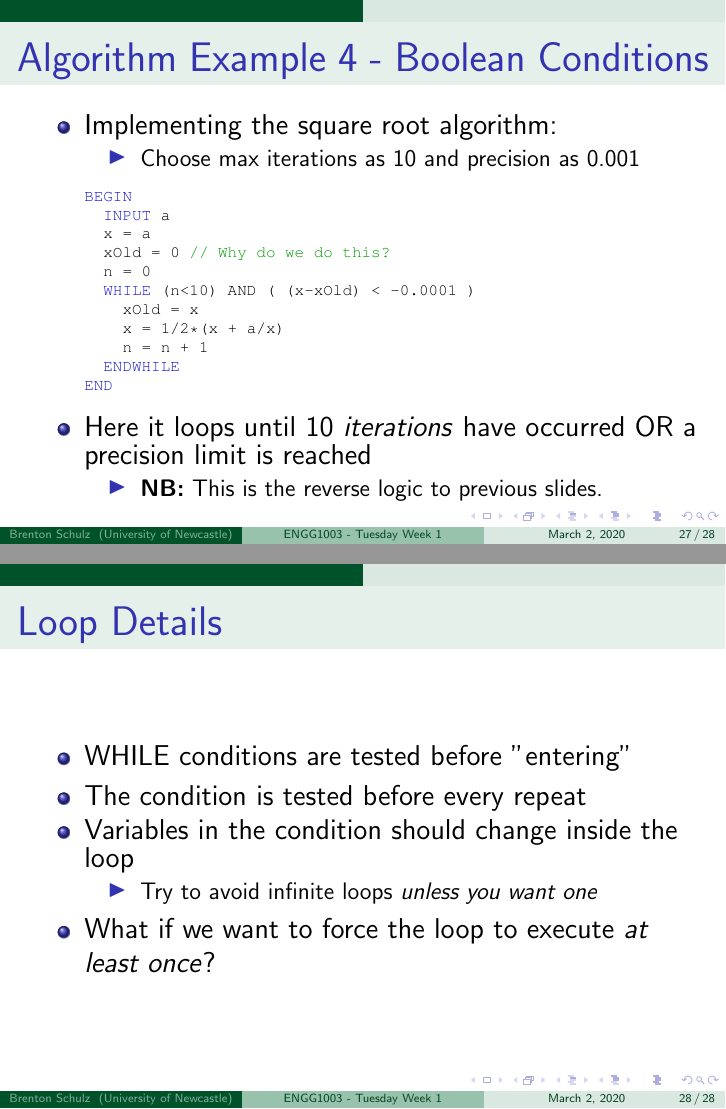
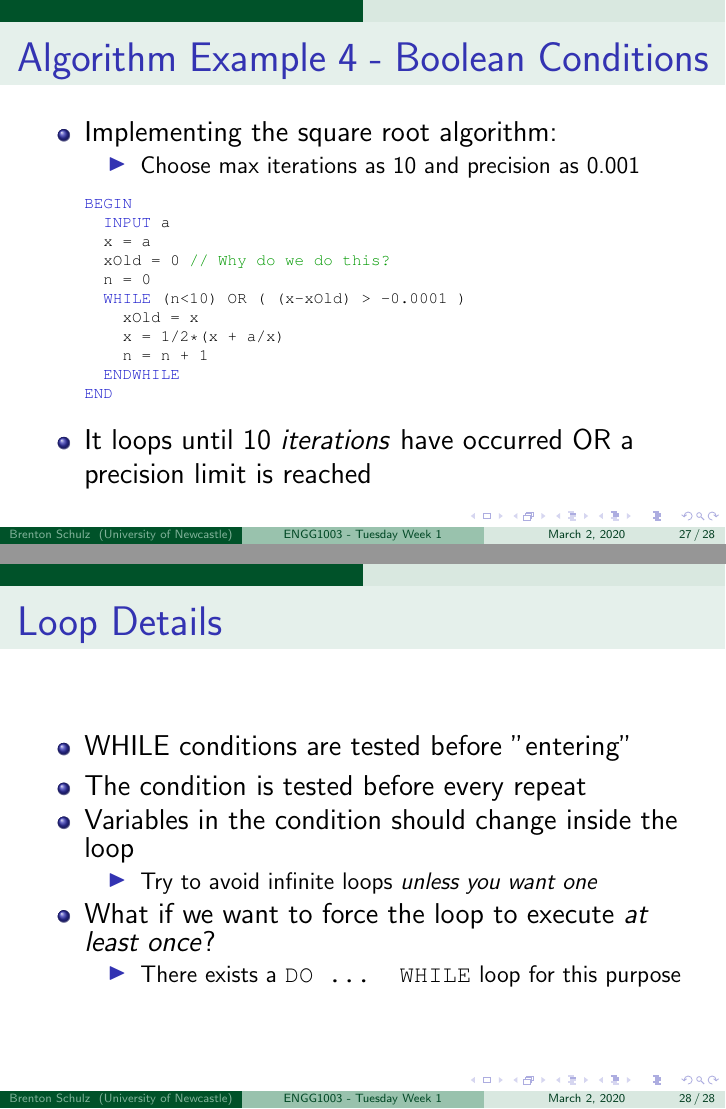
Before and after one commit to bschulznewy/engg1003, LaTeX slides (Lectures/2020/LectureTuesWk1.tex): pages 28 and 29 of 29, joined at a grey line. Compiled offline with pdfLaTeX.

Commit message:
Changed a few minor things in lecture wk1a

```diff
--- a/Lectures/2020/LectureTuesWk1.tex
+++ b/Lectures/2020/LectureTuesWk1.tex
@@ -529,7 +529,7 @@ BEGIN
 	x = a
 	xOld = 0 // Why do we do this?
 	n = 0
-	WHILE (n<10) AND ( (x-xOld) < -0.0001 )
+	WHILE (n<10) OR ( (x-xOld) > -0.0001 )
 		xOld = x
 		x = 1/2*(x + a/x)
 		n = n + 1
@@ -537,10 +537,7 @@ BEGIN
 END
 \end{lstlisting}
 
-\item Here it loops until 10 \textit{iterations} have occurred OR a precision limit is reached
-	\begin{itemize}
-		\item \textbf{NB:} This is the reverse logic to previous slides.
-	\end{itemize}
+\item It loops until 10 \textit{iterations} have occurred OR a precision limit is reached
 \end{itemize}
 \end{frame}
 
@@ -554,6 +551,9 @@ END
 		\item Try to avoid infinite loops \textit{unless you want one}
 	\end{itemize}
 \item What if we want to force the loop to execute \textit{at least once}?
+	\begin{itemize}
+		\item There exists a \texttt{DO ... WHILE} loop for this purpose
+	\end{itemize}
 \end{itemize}
 \end{frame}
 
```
Also changed, not shown: Lectures/2020/LectureTuesWk1.pdf, Lectures/2020/Wk2a.pdf, Lectures/2020/LectureTuesWk1.tex (2 more changed lines).
